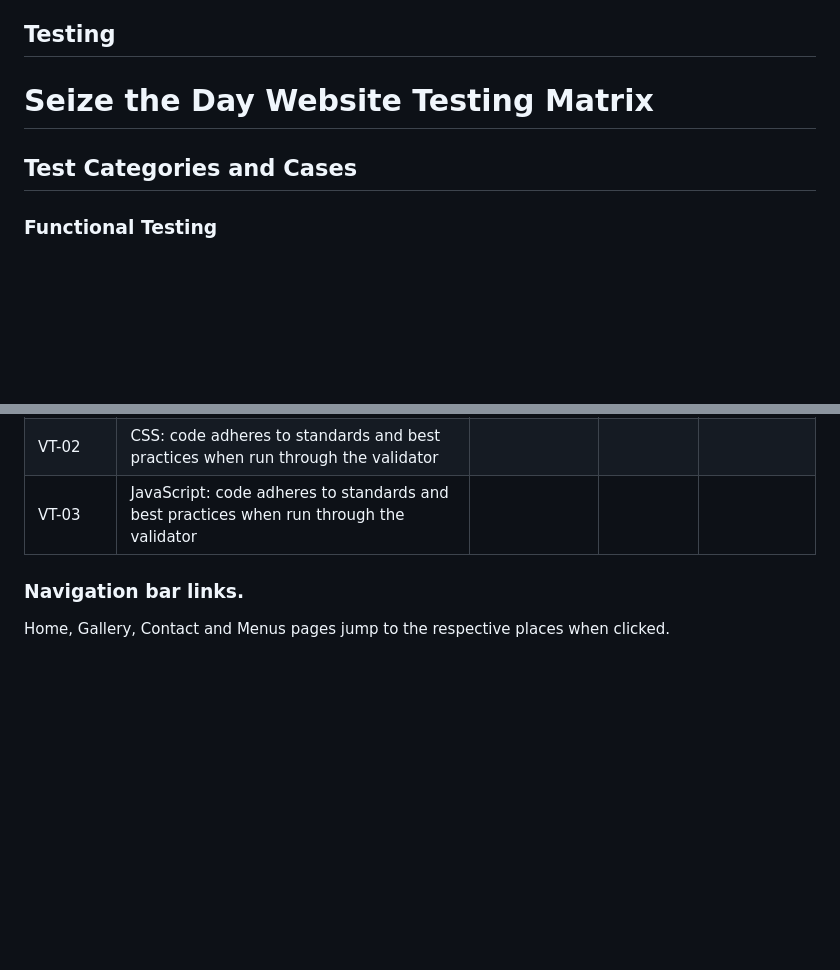
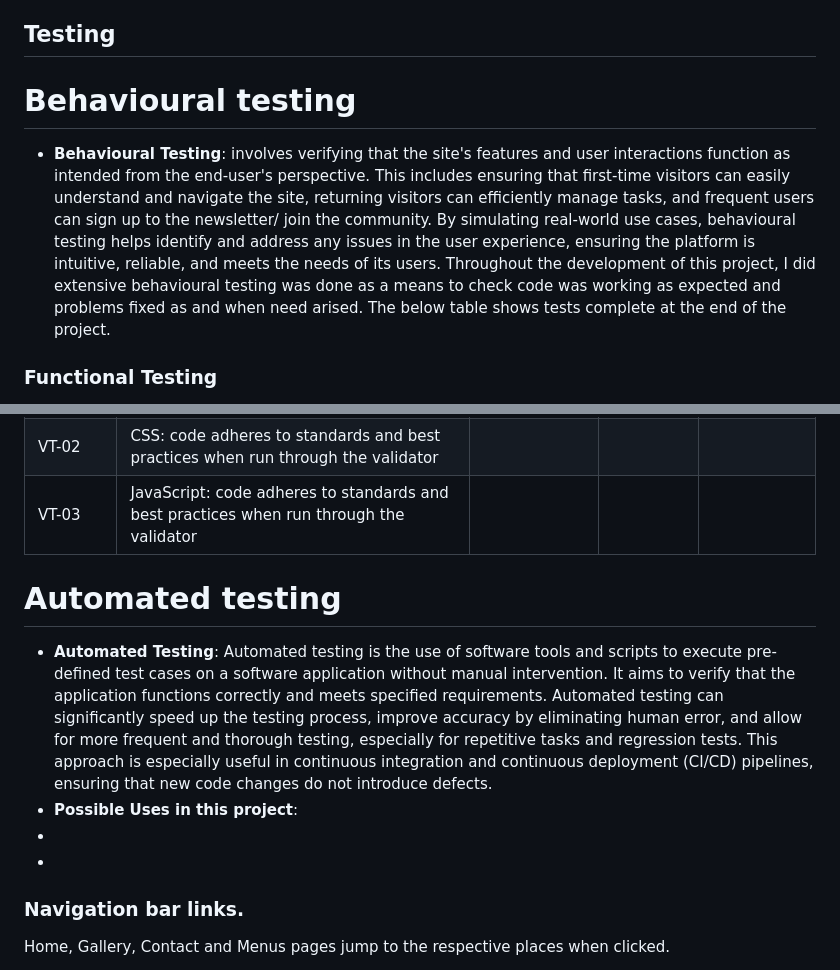
Before and after one commit to AlexandraEL9/MS2-seize-the-day, a Markdown page: README.md, 2 parts joined by grey strips. Rendered like a GitHub page; blank space fills up the shorter version.

Commit message:
add:content on behavioural and automated testing

```diff
--- a/README.md
+++ b/README.md
@@ -145,9 +145,8 @@ When I was creating my website, the design plan was changed but only small place
 - Balsamiq was used to create the wireframes as part of the design process.
 
 ## Testing
-# Seize the Day Website Testing Matrix
-
-## Test Categories and Cases
+# Behavioural testing
+- **Behavioural Testing**: involves verifying that the site's features and user interactions function as intended from the end-user's perspective. This includes ensuring that first-time visitors can easily understand and navigate the site, returning visitors can efficiently manage tasks, and frequent users can sign up to the newsletter/ join the community. By simulating real-world use cases, behavioural testing helps identify and address any issues in the user experience, ensuring the platform is intuitive, reliable, and meets the needs of its users. Throughout the development of this project, I did extensive behavioural testing was done as a means to check code was working as expected and problems fixed as and when need arised. The below table shows tests complete at the end of the project.
 
 ### Functional Testing
 - **Functional Testing**: Ensures all features work correctly, including navigation, task management, and timer functions etc.
@@ -202,6 +201,11 @@ When I was creating my website, the design plan was changed but only small place
 | VT-02        | CSS: code adheres to standards and best practices when run through the validator               |           |                               |
 | VT-03        | JavaScript: code adheres to standards and best practices when run through the validator               |           |                               |
 
+# Automated testing
+- **Automated Testing**: Automated testing is the use of software tools and scripts to execute pre-defined test cases on a software application without manual intervention. It aims to verify that the application functions correctly and meets specified requirements. Automated testing can significantly speed up the testing process, improve accuracy by eliminating human error, and allow for more frequent and thorough testing, especially for repetitive tasks and regression tests. This approach is especially useful in continuous integration and continuous deployment (CI/CD) pipelines, ensuring that new code changes do not introduce defects.
+- **Possible Uses in this project**:
+-
+-
 
 ### Navigation bar links.
 Home, Gallery, Contact and Menus pages jump to the respective places when clicked.
```
